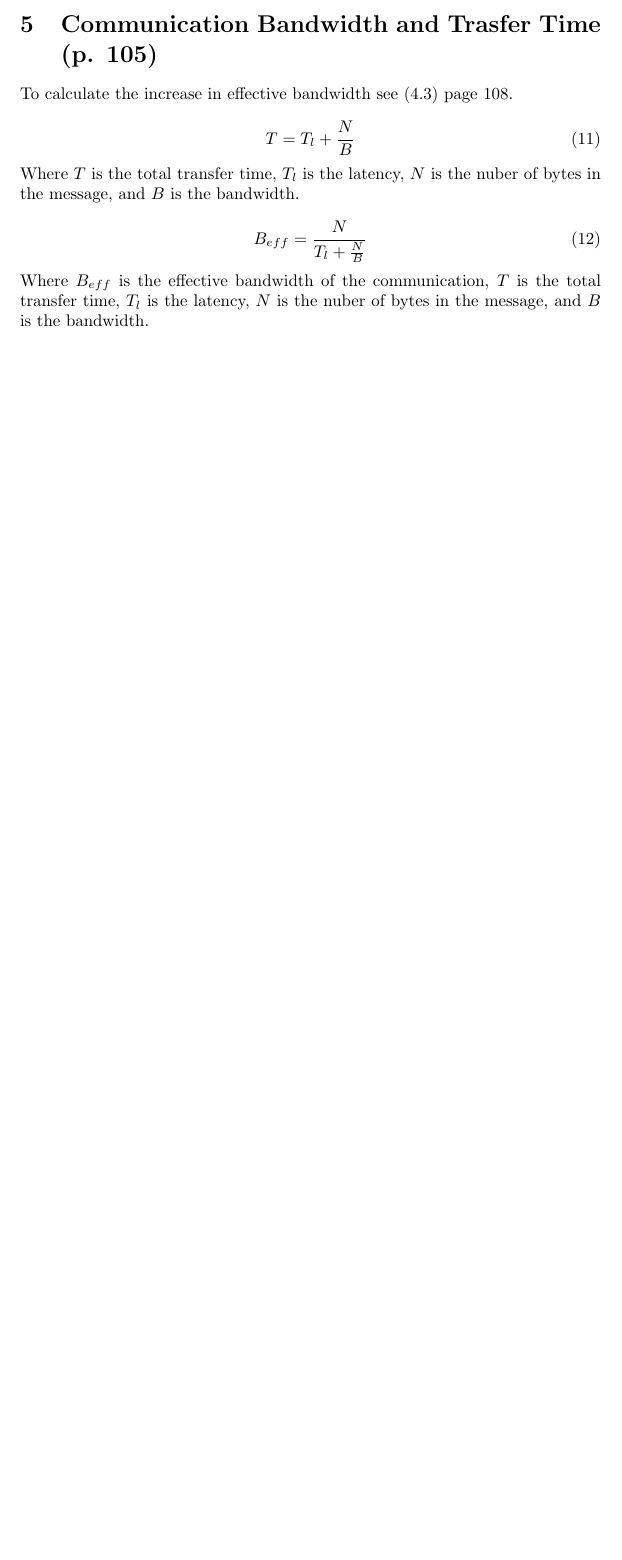
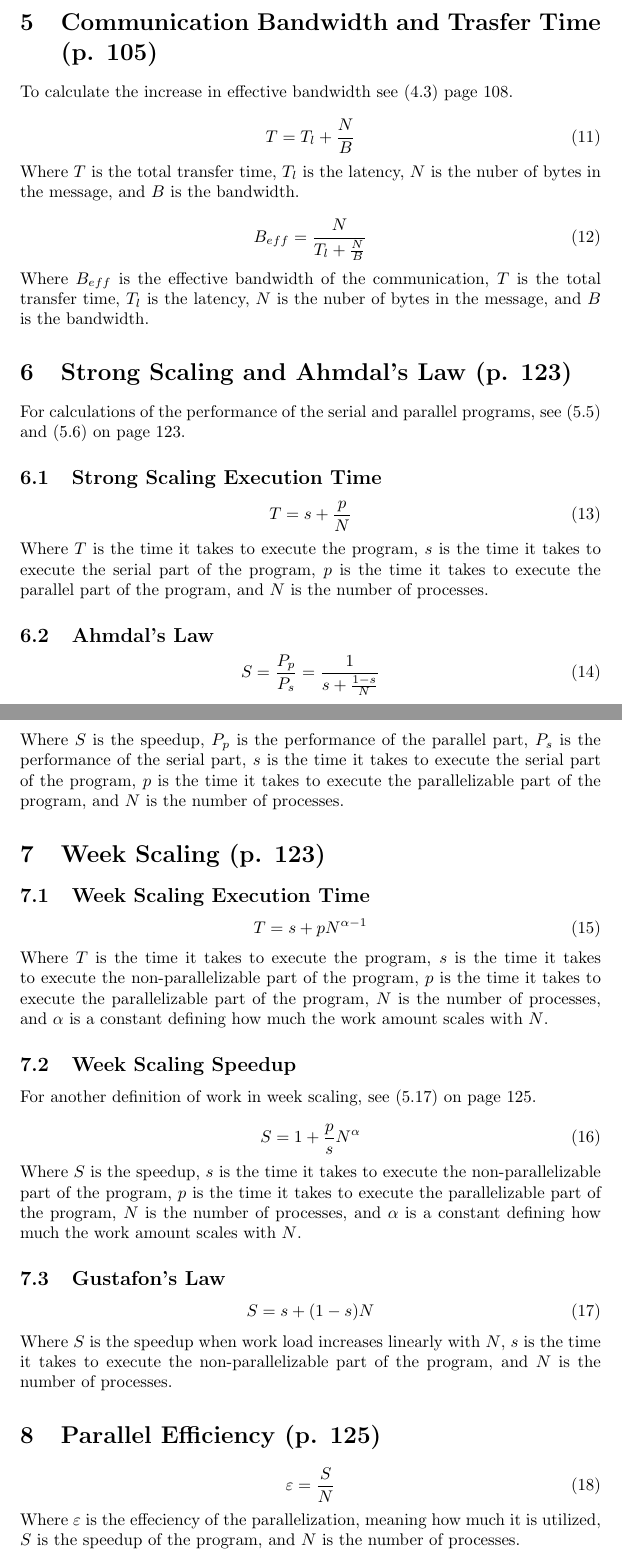
Before and after one commit to jondalnas/02258-Parallel-Computer-Systems-Formula-Collection, a LaTeX document (main.tex): part of page 5 of 5 before the commit and two parts of pages 5 and 6 of 7 after it, the two joined at a grey line, cut so that both start at the same text, the shorter picture padded with empty space. Compiled offline with pdfLaTeX.

Commit message:
Created sections for chapter 5

```diff
--- a/main.tex
+++ b/main.tex
@@ -92,3 +92,45 @@
 			B_{eff}=\frac{N}{T_l+\frac{N}{B}}
 		\end{equation}
 		Where $B_{eff}$ is the effective bandwidth of the communication, $T$ is the total transfer time, $T_l$ is the latency, $N$ is the nuber of bytes in the message, and $B$ is the bandwidth.
+
+	\section{Strong Scaling and Ahmdal's Law (p. 123)}
+		For calculations of the performance of the serial and parallel programs, see (5.5) and (5.6) on page 123.
+
+		\subsection{Strong Scaling Execution Time}
+			\begin{equation}
+				T=s+\frac{p}{N}
+			\end{equation}
+			Where $T$ is the time it takes to execute the program, $s$ is the time it takes to execute the serial part of the program, $p$ is the time it takes to execute the parallel part of the program, and $N$ is the number of processes.
+
+		\subsection{Ahmdal's Law}
+			\begin{equation}
+				S=\frac{P_p}{P_s}=\frac{1}{s+\frac{1-s}{N}}
+			\end{equation}
+			Where $S$ is the speedup, $P_p$ is the performance of the parallel part, $P_s$ is the performance of the serial part, $s$ is the time it takes to execute the serial part of the program, $p$ is the time it takes to execute the parallelizable part of the program, and $N$ is the number of processes.
+
+	\section{Week Scaling (p. 123)}
+		\subsection{Week Scaling Execution Time}
+			\begin{equation}
+				T=s+pN^{\alpha-1}
+			\end{equation}
+			Where $T$ is the time it takes to execute the program, $s$ is the time it takes to execute the non-parallelizable part of the program, $p$ is the time it takes to execute the parallelizable part of the program, $N$ is the number of processes, and $\alpha$ is a constant defining how much the work amount scales with $N$.
+
+		\subsection{Week Scaling Speedup}
+			For another definition of work in week scaling, see (5.17) on page 125.
+
+			\begin{equation}
+				S=1+\frac{p}{s}N^{\alpha}
+			\end{equation}
+			Where $S$ is the speedup, $s$ is the time it takes to execute the non-parallelizable part of the program, $p$ is the time it takes to execute the parallelizable part of the program, $N$ is the number of processes, and $\alpha$ is a constant defining how much the work amount scales with $N$.
+
+		\subsection{Gustafon's Law}
+			\begin{equation}
+				S=s+(1-s)N
+			\end{equation}
+			Where $S$ is the speedup when work load increases linearly with $N$, $s$ is the time it takes to execute the non-parallelizable part of the program, and $N$ is the number of processes.
+
+	\section{Parallel Efficiency (p. 125)}
+		\begin{equation}
+			\varepsilon=\frac{S}{N}
+		\end{equation}
+		Where $\varepsilon$ is the effeciency of the parallelization, meaning how much it is utilized, $S$ is the speedup of the program, and $N$ is the number of processes.
```
Also changed, not shown: main.tex (17 more changed lines).
